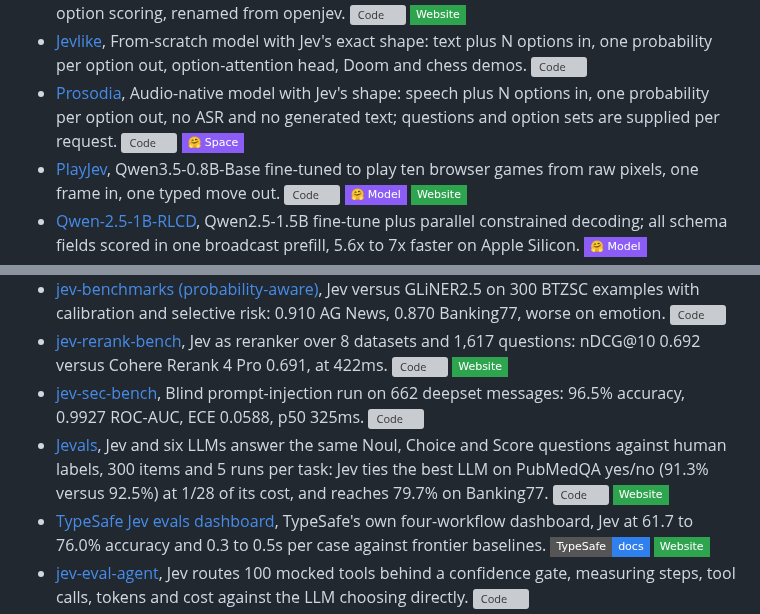
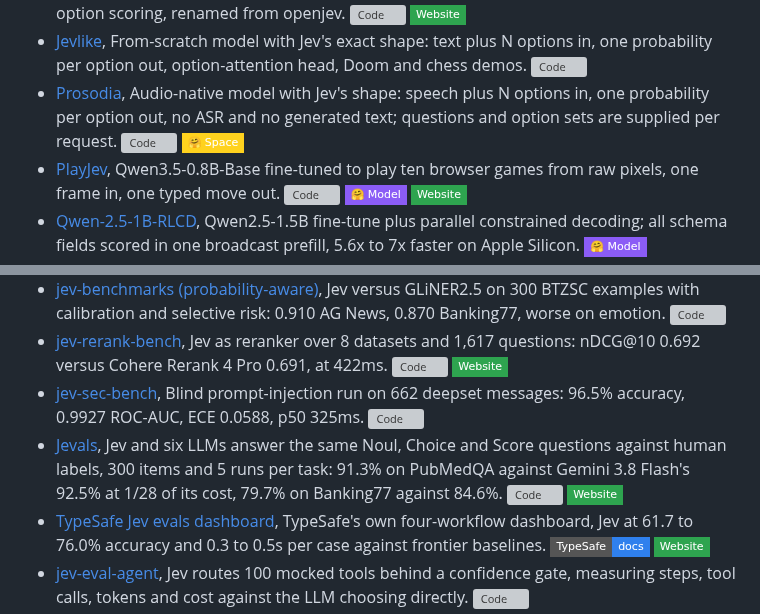
Before and after one commit to OmniJev/awesome-jev, a Markdown page: README.md, 2 parts joined by grey strips. Rendered like a GitHub page; badges without logos; grey boxes are pictures that could not be loaded.

```diff
--- a/README.md
+++ b/README.md
@@ -76,7 +76,7 @@ Open weights and code that rebuild the System One shape from encoders, small dec
 - [Laya Ultrafast](https://github.com/ipenywis/laya-ultrafast), Local MLX port of Jev Ultrafast with a redesigned narrow-decision policy; authors report five successful Google Flights runs in 7.5 to 12.1 seconds on an M1 Max. [![Code](https://img.shields.io/github/stars/ipenywis/laya-ultrafast?style=flat-square&logo=github&label=Code&color=181717)](https://github.com/ipenywis/laya-ultrafast)
 - [SemIf](https://github.com/TheoLeeCJ/SemIf), Semantic ifs from open models on a 3090 at home; open baseline for direct typed option scoring, renamed from openjev. [![Code](https://img.shields.io/github/stars/TheoLeeCJ/SemIf?style=flat-square&logo=github&label=Code&color=181717)](https://github.com/TheoLeeCJ/SemIf) [![Website](https://img.shields.io/badge/Website-2EA44F?style=flat-square&logo=googlechrome&logoColor=white)](https://openjev.com)
 - [Jevlike](https://github.com/vinnylarouge/jevlike), From-scratch model with Jev's exact shape: text plus N options in, one probability per option out, option-attention head, Doom and chess demos. [![Code](https://img.shields.io/github/stars/vinnylarouge/jevlike?style=flat-square&logo=github&label=Code&color=181717)](https://github.com/vinnylarouge/jevlike)
-- [Prosodia](https://github.com/alperiox/audio-jevlike), Audio-native model with Jev's shape: speech plus N options in, one probability per option out, no ASR and no generated text; questions and option sets are supplied per request. [![Code](https://img.shields.io/github/stars/alperiox/audio-jevlike?style=flat-square&logo=github&label=Code&color=181717)](https://github.com/alperiox/audio-jevlike) [![Space](https://img.shields.io/badge/%F0%9F%A4%97%20Space-8B5CF6?style=flat-square)](https://huggingface.co/spaces/alperiox/prosodia)
+- [Prosodia](https://github.com/alperiox/audio-jevlike), Audio-native model with Jev's shape: speech plus N options in, one probability per option out, no ASR and no generated text; questions and option sets are supplied per request. [![Code](https://img.shields.io/github/stars/alperiox/audio-jevlike?style=flat-square&logo=github&label=Code&color=181717)](https://github.com/alperiox/audio-jevlike) [![Space](https://img.shields.io/badge/%F0%9F%A4%97%20Space-FFD21E?style=flat-square)](https://huggingface.co/spaces/alperiox/prosodia)
 - [PlayJev](https://github.com/OmniJev/PlayJev), Qwen3.5-0.8B-Base fine-tuned to play ten browser games from raw pixels, one frame in, one typed move out. [![Code](https://img.shields.io/github/stars/OmniJev/PlayJev?style=flat-square&logo=github&label=Code&color=181717)](https://github.com/OmniJev/PlayJev) [![Model](https://img.shields.io/badge/%F0%9F%A4%97%20Model-8B5CF6?style=flat-square)](https://huggingface.co/OmniJev/PlayJev-0.8B) [![Website](https://img.shields.io/badge/Website-2EA44F?style=flat-square&logo=googlechrome&logoColor=white)](https://omnijev.github.io/PlayJev/)
 - [Qwen-2.5-1B-RLCD](https://huggingface.co/harshatheg/Qwen-2.5-1B-RLCD), Qwen2.5-1.5B fine-tune plus parallel constrained decoding; all schema fields scored in one broadcast prefill, 5.6x to 7x faster on Apple Silicon. [![Model](https://img.shields.io/badge/%F0%9F%A4%97%20Model-8B5CF6?style=flat-square)](https://huggingface.co/harshatheg/Qwen-2.5-1B-RLCD)
 - [NanoJev](https://github.com/TianyuCodings/NanoJev), 0.6B parallel decision model with a public dataset and a side-by-side maze and Snake demo against Jev and untuned Qwen. [![Code](https://img.shields.io/github/stars/TianyuCodings/NanoJev?style=flat-square&logo=github&label=Code&color=181717)](https://github.com/TianyuCodings/NanoJev)
@@ -156,7 +156,7 @@ Every independent test of Jev published so far, with the headline number where t
 - [jev-benchmarks (probability-aware)](https://github.com/AbdelStark/jev-benchmarks), Jev versus GLiNER2.5 on 300 BTZSC examples with calibration and selective risk: 0.910 AG News, 0.870 Banking77, worse on emotion. [![Code](https://img.shields.io/github/stars/AbdelStark/jev-benchmarks?style=flat-square&logo=github&label=Code&color=181717)](https://github.com/AbdelStark/jev-benchmarks)
 - [jev-rerank-bench](https://github.com/anessbelbati/jev-rerank-bench), Jev as reranker over 8 datasets and 1,617 questions: nDCG@10 0.692 versus Cohere Rerank 4 Pro 0.691, at 422ms. [![Code](https://img.shields.io/github/stars/anessbelbati/jev-rerank-bench?style=flat-square&logo=github&label=Code&color=181717)](https://github.com/anessbelbati/jev-rerank-bench) [![Website](https://img.shields.io/badge/Website-2EA44F?style=flat-square&logo=googlechrome&logoColor=white)](https://anessbelbati.com/lab/jev-reranking/)
 - [jev-sec-bench](https://github.com/Gaurav-Gosain/jev-sec-bench), Blind prompt-injection run on 662 deepset messages: 96.5% accuracy, 0.9927 ROC-AUC, ECE 0.0588, p50 325ms. [![Code](https://img.shields.io/github/stars/Gaurav-Gosain/jev-sec-bench?style=flat-square&logo=github&label=Code&color=181717)](https://github.com/Gaurav-Gosain/jev-sec-bench)
-- [Jevals](https://jevals.com/), Jev and six LLMs answer the same Noul, Choice and Score questions against human labels, 300 items and 5 runs per task: Jev ties the best LLM on PubMedQA yes/no (91.3% versus 92.5%) at 1/28 of its cost, and reaches 79.7% on Banking77. [![Code](https://img.shields.io/github/stars/Jevals/jevals-data?style=flat-square&logo=github&label=Code&color=181717)](https://github.com/Jevals/jevals-data) [![Website](https://img.shields.io/badge/Website-2EA44F?style=flat-square&logo=googlechrome&logoColor=white)](https://jevals.com/)
+- [Jevals](https://jevals.com/), Jev and six LLMs answer the same Noul, Choice and Score questions against human labels, 300 items and 5 runs per task: 91.3% on PubMedQA against Gemini 3.8 Flash's 92.5% at 1/28 of its cost, 79.7% on Banking77 against 84.6%. [![Code](https://img.shields.io/github/stars/Jevals/jevals-data?style=flat-square&logo=github&label=Code&color=181717)](https://github.com/Jevals/jevals-data) [![Website](https://img.shields.io/badge/Website-2EA44F?style=flat-square&logo=googlechrome&logoColor=white)](https://jevals.com/)
 - [TypeSafe Jev evals dashboard](https://evals.typesafe.ai/), TypeSafe's own four-workflow dashboard, Jev at 61.7 to 76.0% accuracy and 0.3 to 0.5s per case against frontier baselines. [![TypeSafe](https://img.shields.io/badge/TypeSafe-docs-2F80ED?style=flat-square&logo=readthedocs&logoColor=white)](https://evals.typesafe.ai/) [![Website](https://img.shields.io/badge/Website-2EA44F?style=flat-square&logo=googlechrome&logoColor=white)](https://evals.typesafe.ai/)
 - [jev-eval-agent](https://github.com/vinilana/jev-eval-agent), Jev routes 100 mocked tools behind a confidence gate, measuring steps, tool calls, tokens and cost against the LLM choosing directly. [![Code](https://img.shields.io/github/stars/vinilana/jev-eval-agent?style=flat-square&logo=github&label=Code&color=181717)](https://github.com/vinilana/jev-eval-agent)
 - [jev-use benchmarks](https://github.com/shitianfang/jev-use/blob/main/bench/RESULTS.md), 454 judgments against a Claude Opus 5 reference: 82.2% agreement, 89.5% among non-escalated verdicts, over a 68.7% majority baseline; context compaction 56.3%, below a constant answerer. [![Code](https://img.shields.io/github/stars/shitianfang/jev-use?style=flat-square&logo=github&label=Code&color=181717)](https://github.com/shitianfang/jev-use)
```
Also changed, not shown: other parts of README.md (+7 -7 lines).
